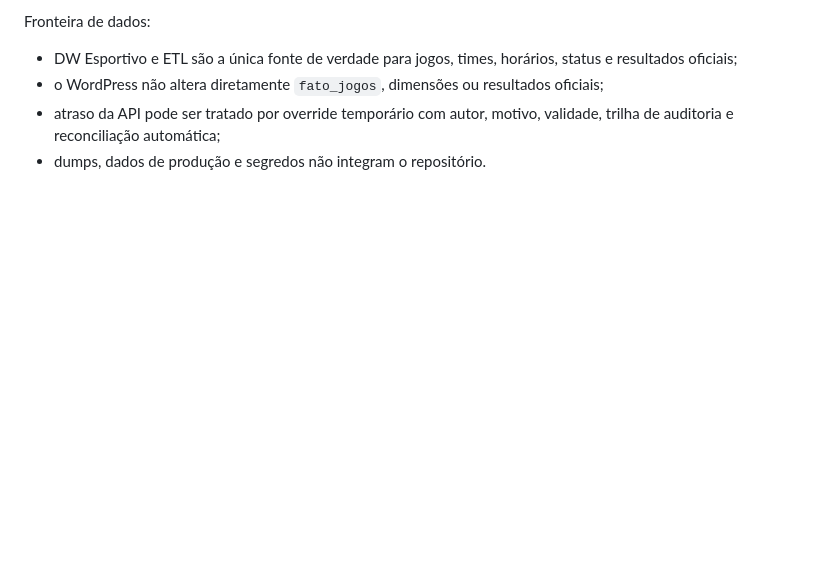
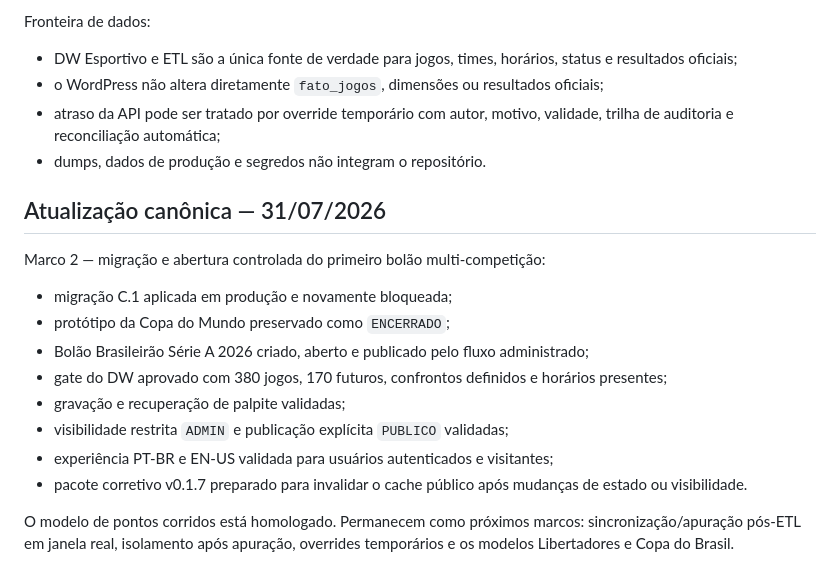
Before and after one commit to ppiressolucoes/M360-Core, a Markdown page: docs/04-roadmap/M360_Roadmap_Comercial_Mega_Bolao_360_v1.md, the part around the change. GitHub-like rendering; blank space fills up the shorter version.

Commit message:
docs: registrar marco 2 do Mega Bolão 360

```diff
--- a/docs/04-roadmap/M360_Roadmap_Comercial_Mega_Bolao_360_v1.md
+++ b/docs/04-roadmap/M360_Roadmap_Comercial_Mega_Bolao_360_v1.md
@@ -164,3 +164,20 @@ Fronteira de dados:
 - o WordPress não altera diretamente `fato_jogos`, dimensões ou resultados oficiais;
 - atraso da API pode ser tratado por override temporário com autor, motivo, validade, trilha de auditoria e reconciliação automática;
 - dumps, dados de produção e segredos não integram o repositório.
+
+## Atualização canônica — 31/07/2026
+
+Marco 2 — migração e abertura controlada do primeiro bolão multi-competição:
+
+- migração C.1 aplicada em produção e novamente bloqueada;
+- protótipo da Copa do Mundo preservado como `ENCERRADO`;
+- Bolão Brasileirão Série A 2026 criado, aberto e publicado pelo fluxo administrado;
+- gate do DW aprovado com 380 jogos, 170 futuros, confrontos definidos e horários presentes;
+- gravação e recuperação de palpite validadas;
+- visibilidade restrita `ADMIN` e publicação explícita `PUBLICO` validadas;
+- experiência PT-BR e EN-US validada para usuários autenticados e visitantes;
+- pacote corretivo v0.1.7 preparado para invalidar o cache público após mudanças de estado ou visibilidade.
+
+O modelo de pontos corridos está homologado. Permanecem como próximos marcos:
+sincronização/apuração pós-ETL em janela real, isolamento após apuração,
+overrides temporários e os modelos Libertadores e Copa do Brasil.
```
Also changed, not shown: CHANGELOG.md (+6 -0 lines), docs/04-roadmap/M360_Backlog_Roadmap_Sprints_Futuras_v1.md (+18 -0 lines).
